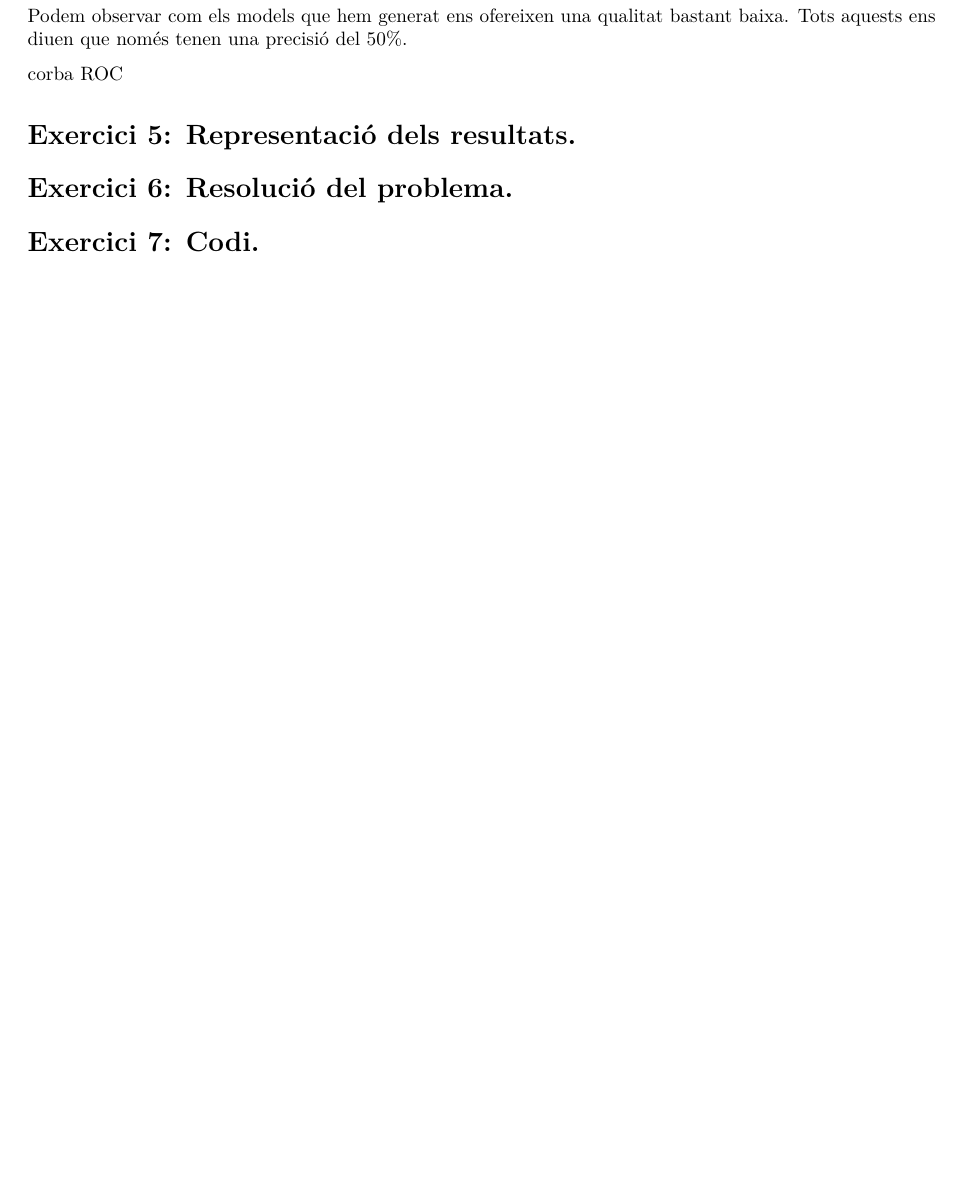
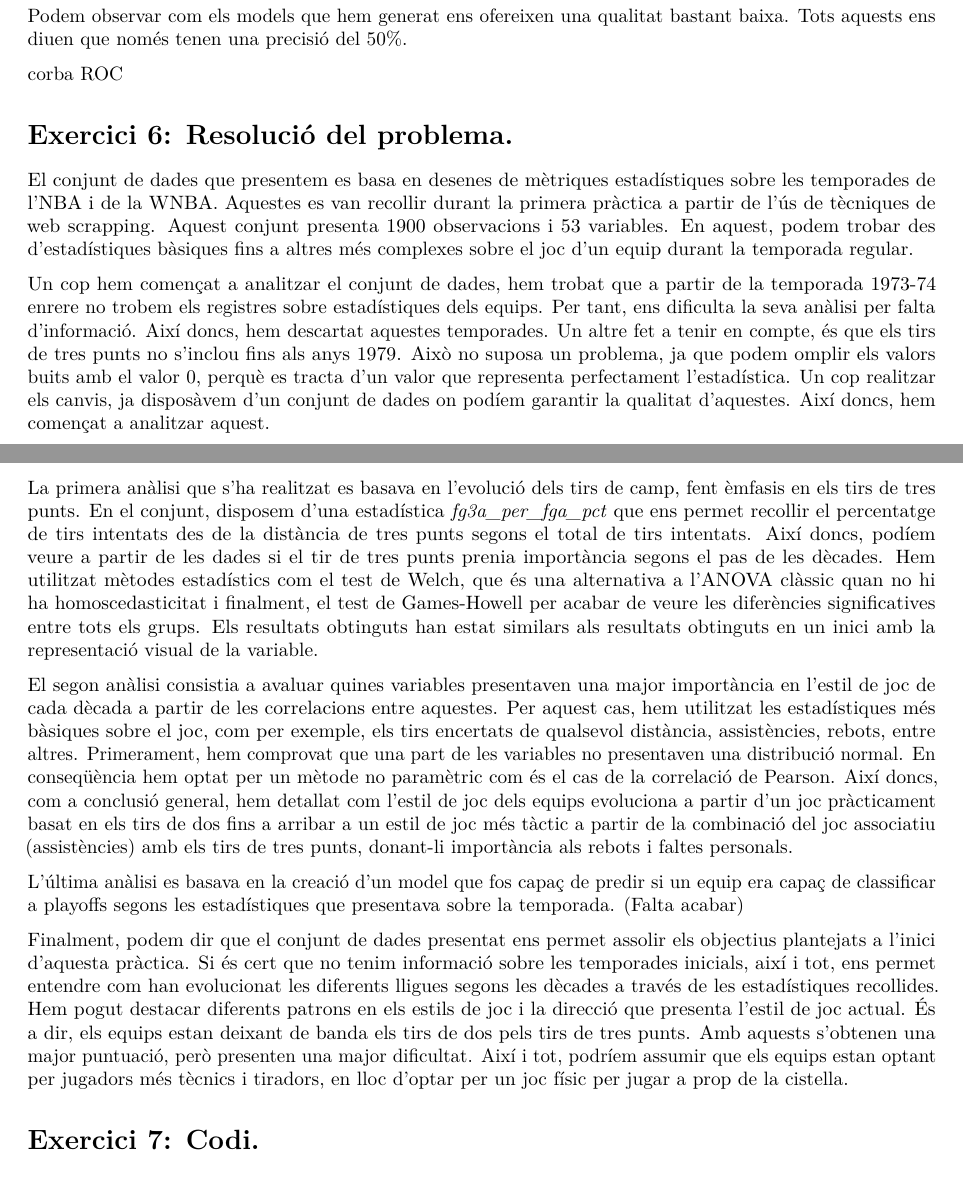
Before and after one commit to ghcmt/PRA1TCVDUOC, an R Markdown document (PRA2/PRA2cmtorroxrocaca.Rmd): part of page 14 of 14 before the commit and two parts of pages 14 and 15 of 15 after it, the two joined at a grey line, cut so that both start at the same text, the shorter picture padded with empty space. Rendered offline with R 4.5, knitr and Pandoc, then LaTeX, with nearby package versions; some code elsewhere in the file could not run offline.

Commit message:
Conclusions (per acabar)

```diff
--- a/PRA2/PRA2cmtorroxrocaca.Rmd
+++ b/PRA2/PRA2cmtorroxrocaca.Rmd
@@ -665,9 +665,19 @@ Podem observar com els models que hem generat ens ofereixen una qualitat bastant
 
 corba ROC
 
-# Exercici 5: Representació dels resultats.
+# Exercici 6: Resolució del problema.
 
-# Exercici 6: Resolució del problema.
+El conjunt de dades que presentem es basa en desenes de mètriques estadístiques sobre les temporades de l'NBA i de la WNBA. Aquestes es van recollir durant la primera pràctica a partir de l'ús de tècniques de web scrapping. Aquest conjunt presenta 1900 observacions i 53 variables. En aquest, podem trobar des d'estadístiques bàsiques fins a altres més complexes sobre el joc d'un equip durant la temporada regular.
+
+Un cop hem començat a analitzar el conjunt de dades, hem trobat que a partir de la temporada 1973-74 enrere no trobem els registres sobre estadístiques dels equips. Per tant, ens dificulta la seva anàlisi per falta d'informació. Així doncs, hem descartat aquestes temporades. Un altre fet a tenir en compte, és que els tirs de tres punts no s'inclou fins als anys 1979. Això no suposa un problema, ja que podem omplir els valors buits amb el valor 0, perquè es tracta d'un valor que representa perfectament l'estadística. Un cop realitzar els canvis, ja disposàvem d'un conjunt de dades on podíem garantir la qualitat d'aquestes. Així doncs, hem començat a analitzar aquest.
+
+La primera anàlisi que s'ha realitzat es basava en l'evolució dels tirs de camp, fent èmfasis en els tirs de tres punts. En el conjunt, disposem d'una estadística _fg3a_per_fga_pct_ que ens permet recollir el percentatge de tirs intentats des de la distància de tres punts segons el total de tirs intentats. Així doncs, podíem veure a partir de les dades si el tir de tres punts prenia importància segons el pas de les dècades. Hem utilitzat mètodes estadístics com el test de Welch, que és una alternativa a l'ANOVA clàssic quan no hi ha homoscedasticitat i finalment, el test de Games-Howell per acabar de veure les diferències significatives entre tots els grups. Els resultats obtinguts han estat similars als resultats obtinguts en un inici amb la representació visual de la variable.
+
+El segon anàlisi consistia a avaluar quines variables presentaven una major importància en l'estil de joc de cada dècada a partir de les correlacions entre aquestes. Per aquest cas, hem utilitzat les estadístiques més bàsiques sobre el joc, com per exemple, els tirs encertats de qualsevol distància, assistències, rebots, entre altres. Primerament, hem comprovat que una part de les variables no presentaven una distribució normal. En conseqüència hem optat per un mètode no paramètric com és el cas de la correlació de Pearson. Així doncs, com a conclusió general, hem detallat com l'estil de joc dels equips evoluciona a partir d'un joc pràcticament basat en els tirs de dos fins a arribar a un estil de joc més tàctic a partir de la combinació del joc associatiu (assistències) amb els tirs de tres punts, donant-li importància als rebots i faltes personals.
+
+L'última anàlisi es basava en la creació d'un model que fos capaç de predir si un equip era capaç de classificar a playoffs segons les estadístiques que presentava sobre la temporada. (Falta acabar)
+
+Finalment, podem dir que el conjunt de dades presentat ens permet assolir els objectius plantejats a l'inici d'aquesta pràctica. Si és cert que no tenim informació sobre les temporades inicials, així i tot, ens permet entendre com han evolucionat les diferents lligues segons les dècades a través de les estadístiques recollides. Hem pogut destacar diferents patrons en els estils de joc i la direcció que presenta l'estil de joc actual. És a dir, els equips estan deixant de banda els tirs de dos pels tirs de tres punts. Amb aquests s'obtenen una major puntuació, però presenten una major dificultat. Així i tot, podríem assumir que els equips estan optant per jugadors més tècnics i tiradors, en lloc d'optar per un joc físic per jugar a prop de la cistella.
 
 # Exercici 7: Codi.
 
```
